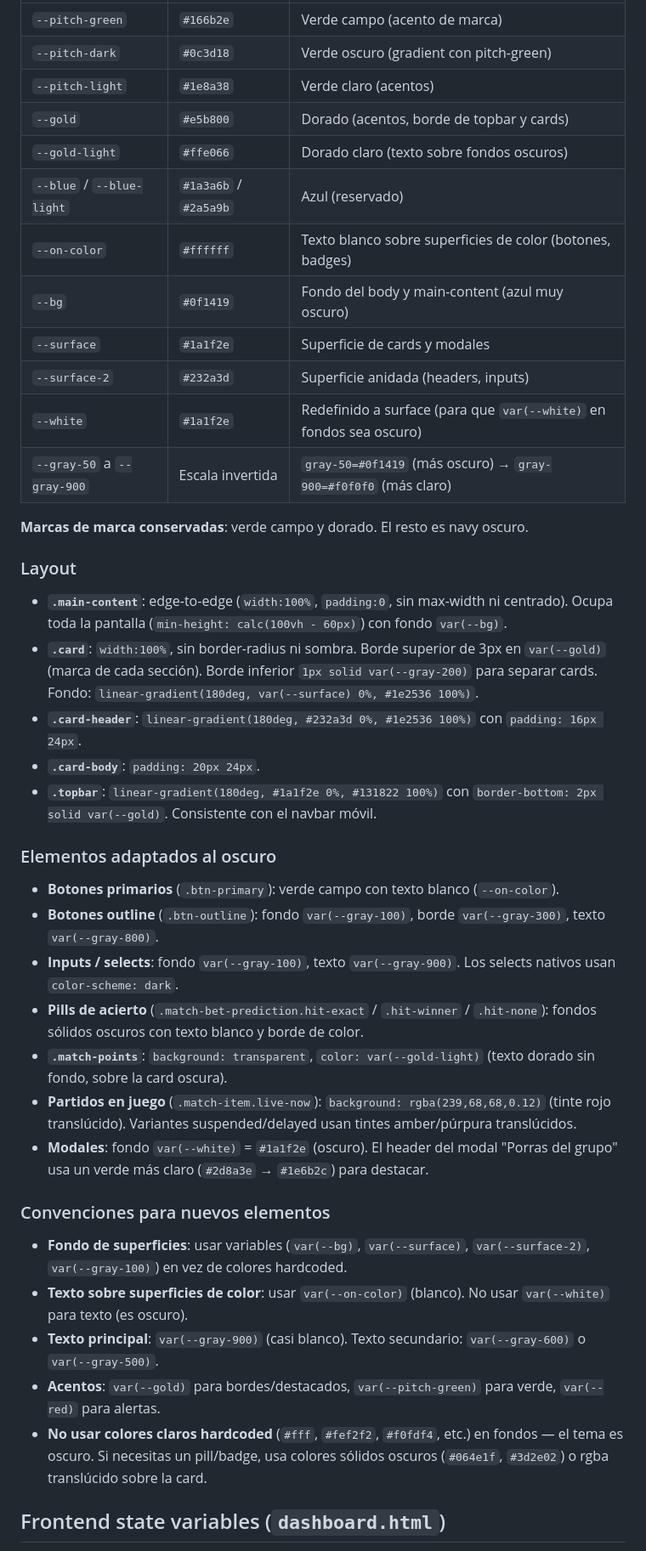
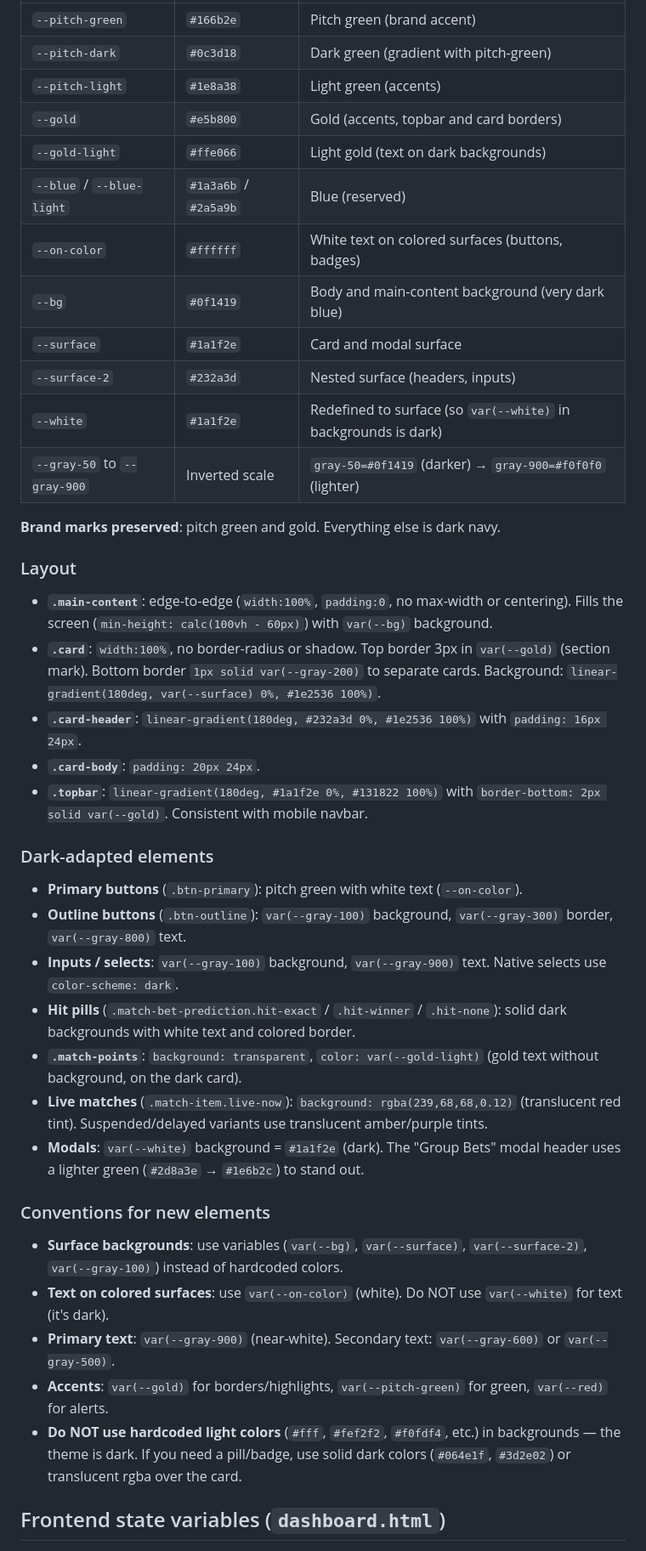
Before and after one commit to MarkelRoman05/Porras-Mundial2026, a Markdown page: AGENTS.md, the part around one of its changes. Shown at 85% size. Rendered like a GitHub page.

```diff
--- a/AGENTS.md
+++ b/AGENTS.md
@@ -180,44 +181,44 @@ La web está en **tema oscuro** (`color-scheme: dark` en `body`). Los colores se
 |---|---|---|
-| `--pitch-green` | `#166b2e` | Verde campo (acento de marca) |
-| `--pitch-dark` | `#0c3d18` | Verde oscuro (gradient con pitch-green) |
-| `--pitch-light` | `#1e8a38` | Verde claro (acentos) |
-| `--gold` | `#e5b800` | Dorado (acentos, borde de topbar y cards) |
-| `--gold-light` | `#ffe066` | Dorado claro (texto sobre fondos oscuros) |
-| `--blue` / `--blue-light` | `#1a3a6b` / `#2a5a9b` | Azul (reservado) |
-| `--on-color` | `#ffffff` | Texto blanco sobre superficies de color (botones, badges) |
-| `--bg` | `#0f1419` | Fondo del body y main-content (azul muy oscuro) |
-| `--surface` | `#1a1f2e` | Superficie de cards y modales |
-| `--surface-2` | `#232a3d` | Superficie anidada (headers, inputs) |
-| `--white` | `#1a1f2e` | Redefinido a surface (para que `var(--white)` en fondos sea oscuro) |
-| `--gray-50` a `--gray-900` | Escala invertida | `gray-50=#0f1419` (más oscuro) → `gray-900=#f0f0f0` (más claro) |
+| `--pitch-green` | `#166b2e` | Pitch green (brand accent) |
+| `--pitch-dark` | `#0c3d18` | Dark green (gradient with pitch-green) |
+| `--pitch-light` | `#1e8a38` | Light green (accents) |
+| `--gold` | `#e5b800` | Gold (accents, topbar and card borders) |
+| `--gold-light` | `#ffe066` | Light gold (text on dark backgrounds) |
+| `--blue` / `--blue-light` | `#1a3a6b` / `#2a5a9b` | Blue (reserved) |
+| `--on-color` | `#ffffff` | White text on colored surfaces (buttons, badges) |
+| `--bg` | `#0f1419` | Body and main-content background (very dark blue) |
+| `--surface` | `#1a1f2e` | Card and modal surface |
+| `--surface-2` | `#232a3d` | Nested surface (headers, inputs) |
+| `--white` | `#1a1f2e` | Redefined to surface (so `var(--white)` in backgrounds is dark) |
+| `--gray-50` to `--gray-900` | Inverted scale | `gray-50=#0f1419` (darker) → `gray-900=#f0f0f0` (lighter) |
 
-**Marcas de marca conservadas**: verde campo y dorado. El resto es navy oscuro.
+**Brand marks preserved**: pitch green and gold. Everything else is dark navy.
 
 ### Layout
 
-- **`.main-content`**: edge-to-edge (`width:100%`, `padding:0`, sin max-width ni centrado). Ocupa toda la pantalla (`min-height: calc(100vh - 60px)`) con fondo `var(--bg)`.
-- **`.card`**: `width:100%`, sin border-radius ni sombra. Borde superior de 3px en `var(--gold)` (marca de cada sección). Borde inferior `1px solid var(--gray-200)` para separar cards. Fondo: `linear-gradient(180deg, var(--surface) 0%, #1e2536 100%)`.
-- **`.card-header`**: `linear-gradient(180deg, #232a3d 0%, #1e2536 100%)` con `padding: 16px 24px`.
+- **`.main-content`**: edge-to-edge (`width:100%`, `padding:0`, no max-width or centering). Fills the screen (`min-height: calc(100vh - 60px)`) with `var(--bg)` background.
+- **`.card`**: `width:100%`, no border-radius or shadow. Top border 3px in `var(--gold)` (section mark). Bottom border `1px solid var(--gray-200)` to separate cards. Background: `linear-gradient(180deg, var(--surface) 0%, #1e2536 100%)`.
+- **`.card-header`**: `linear-gradient(180deg, #232a3d 0%, #1e2536 100%)` with `padding: 16px 24px`.
 - **`.card-body`**: `padding: 20px 24px`.
-- **`.topbar`**: `linear-gradient(180deg, #1a1f2e 0%, #131822 100%)` con `border-bottom: 2px solid var(--gold)`. Consistente con el navbar móvil.
+- **`.topbar`**: `linear-gradient(180deg, #1a1f2e 0%, #131822 100%)` with `border-bottom: 2px solid var(--gold)`. Consistent with mobile navbar.
 
-### Elementos adaptados al oscuro
+### Dark-adapted elements
 
-- **Botones primarios** (`.btn-primary`): verde campo con texto blanco (`--on-color`).
-- **Botones outline** (`.btn-outline`): fondo `var(--gray-100)`, borde `var(--gray-300)`, texto `var(--gray-800)`.
-- **Inputs / selects**: fondo `var(--gray-100)`, texto `var(--gray-900)`. Los selects nativos usan `color-scheme: dark`.
-- **Pills de acierto** (`.match-bet-prediction.hit-exact` / `.hit-winner` / `.hit-none`): fondos sólidos oscuros con texto blanco y borde de color.
-- **`.match-points`**: `background: transparent`, `color: var(--gold-light)` (texto dorado sin fondo, sobre la card oscura).
-- **Partidos en juego** (`.match-item.live-now`): `background: rgba(239,68,68,0.12)` (tinte rojo translúcido). Variantes suspended/delayed usan tintes amber/púrpura translúcidos.
-- **Modales**: fondo `var(--white)` = `#1a1f2e` (oscuro). El header del modal "Porras del grupo" usa un verde más claro (`#2d8a3e` → `#1e6b2c`) para destacar.
+- **Primary buttons** (`.btn-primary`): pitch green with white text (`--on-color`).
+- **Outline buttons** (`.btn-outline`): `var(--gray-100)` background, `var(--gray-300)` border, `var(--gray-800)` text.
+- **Inputs / selects**: `var(--gray-100)` background, `var(--gray-900)` text. Native selects use `color-scheme: dark`.
+- **Hit pills** (`.match-bet-prediction.hit-exact` / `.hit-winner` / `.hit-none`): solid dark backgrounds with white text and colored border.
+- **`.match-points`**: `background: transparent`, `color: var(--gold-light)` (gold text without background, on the dark card).
+- **Live matches** (`.match-item.live-now`): `background: rgba(239,68,68,0.12)` (translucent red tint). Suspended/delayed variants use translucent amber/purple tints.
+- **Modals**: `var(--white)` background = `#1a1f2e` (dark). The "Group Bets" modal header uses a lighter green (`#2d8a3e` → `#1e6b2c`) to stand out.
 
-### Convenciones para nuevos elementos
+### Conventions for new elements
 
-- **Fondo de superficies**: usar variables (`var(--bg)`, `var(--surface)`, `var(--surface-2)`, `var(--gray-100)`) en vez de colores hardcoded.
-- **Texto sobre superficies de color**: usar `var(--on-color)` (blanco). No usar `var(--white)` para texto (es oscuro).
-- **Texto principal**: `var(--gray-900)` (casi blanco). Texto secundario: `var(--gray-600)` o `var(--gray-500)`.
-- **Acentos**: `var(--gold)` para bordes/destacados, `var(--pitch-green)` para verde, `var(--red)` para alertas.
-- **No usar colores claros hardcoded** (`#fff`, `#fef2f2`, `#f0fdf4`, etc.) en fondos — el tema es oscuro. Si necesitas un pill/badge, usa colores sólidos oscuros (`#064e1f`, `#3d2e02`) o rgba translúcido sobre la card.
+- **Surface backgrounds**: use variables (`var(--bg)`, `var(--surface)`, `var(--surface-2)`, `var(--gray-100)`) instead of hardcoded colors.
+- **Text on colored surfaces**: use `var(--on-color)` (white). Do NOT use `var(--white)` for text (it's dark).
+- **Primary text**: `var(--gray-900)` (near-white). Secondary text: `var(--gray-600)` or `var(--gray-500)`.
+- **Accents**: `var(--gold)` for borders/highlights, `var(--pitch-green)` for green, `var(--red)` for alerts.
+- **Do NOT use hardcoded light colors** (`#fff`, `#fef2f2`, `#f0fdf4`, etc.) in backgrounds — the theme is dark. If you need a pill/badge, use solid dark colors (`#064e1f`, `#3d2e02`) or translucent rgba over the card.
 
 ## Frontend state variables (`dashboard.html`)
 
```
Also changed, not shown: other parts of AGENTS.md (+77 -76 lines).
